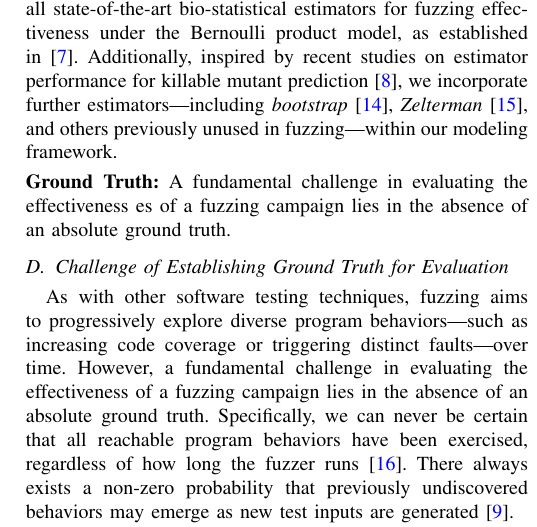
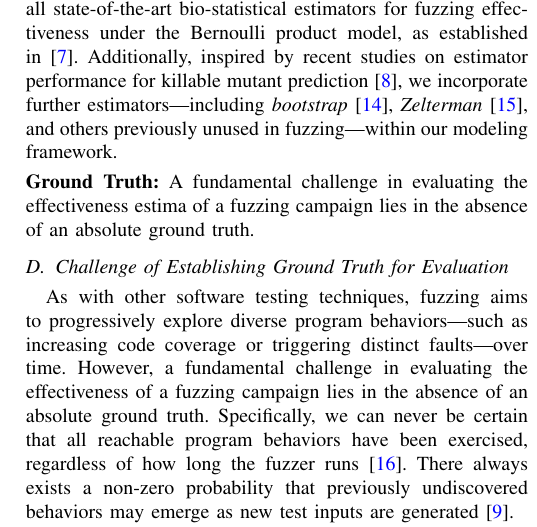
Before and after one commit to vrthra/icsme2025, a LaTeX paper (icsme-registered.tex): part of one column of page 3 of 7, cut so that both start at the same text. Compiled offline with pdfLaTeX; a missing font is replaced by an installed copy or a similar font; a LaTeX package or settings file that is missing is left out.

Commit message:
Update on Overleaf.

```diff
--- a/icsme-registered.tex
+++ b/icsme-registered.tex
@@ -538,7 +538,7 @@ Denote the incidence frequency counts by $(f_0, f_1, \dots, f_t)$, where $f_k$ i
 \noindent\textbf{Estimators:} We build on prior work by continuing to use all state-of-the-art bio-statistical estimators for fuzzing effectiveness under the Bernoulli product model, as established in~\cite{liyanage2023reachable}. Additionally, inspired by recent studies on estimator performance for killable mutant prediction~\cite{Kuznetsov2024empirical}, we incorporate further estimators—including \emph{bootstrap}~\cite{smith1984nonparametric}, \emph{Zelterman}~\cite{bohning2010some}, and others previously unused in fuzzing—within our modeling framework.
 \vspace{1mm}
 
-\noindent\textbf{Ground Truth:} A fundamental challenge in evaluating the effectiveness es of a fuzzing campaign lies in the absence of an absolute ground truth.
+\noindent\textbf{Ground Truth:} A fundamental challenge in evaluating the effectiveness estima of a fuzzing campaign lies in the absence of an absolute ground truth.
 
 %With the introduction of the STADS statistical framework and the growing adoption of fuzzing, understanding a fuzzer's detection capacity has become increasingly important. As a result, statistical techniques for estimating maximum reachability $\hat{S}$ have gained prominence \cite{boehme2018stads,liyanage2023reachable,boehme2019assurances}. Most estimators of $\hat{S}$ that conform to the probabilistic model in \autoref{sec:model} are introduced to fuzzing from the well-established field of ecological bio-statistics. However, challenges affecting the accuracy and precision of these estimates have been discussed both in the original STADS framework \cite{boehme2018stads} and in more recent evaluations \cite{liyanage2023reachable} of estimator performance. We discuss two critical challenges in more detail that we believe have a significant impact on reachability estimation and its evaluation in fuzzing.
 
```
